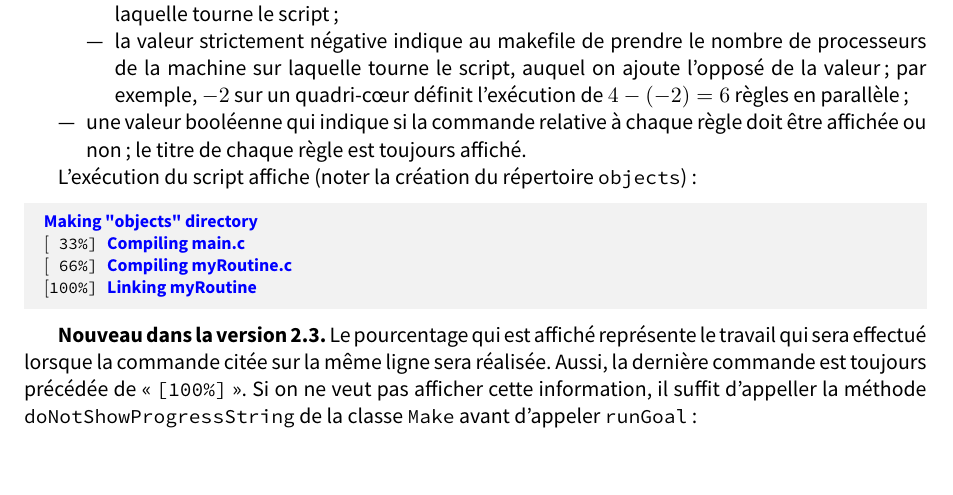
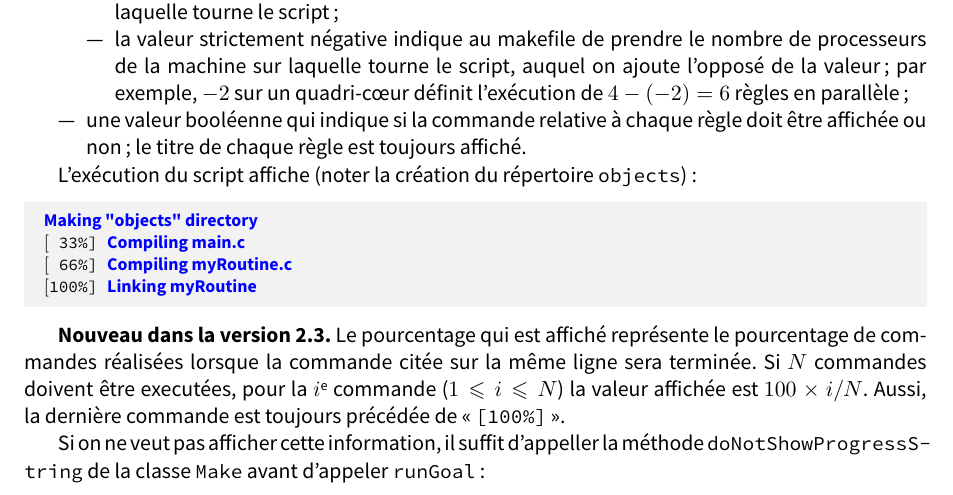
Before and after one commit to pierremolinaro/python-makefile, a LaTeX document (doc-latex/doc-makefile-in-python.tex): part of page 6 of 17, cut so that both start at the same text, the shorter picture padded with empty space. The pictures show the PDF file doc-latex/doc-makefile-in-python.pdf that the author committed with the source.

Commit message:
makefile latex

```diff
--- a/doc-latex/doc-makefile-in-python.tex
+++ b/doc-latex/doc-makefile-in-python.tex
@@ -436,7 +436,9 @@ $[$~66\%]~\textcolor{blue}{\bf Compiling myRoutine.c}\\
 $[$100\%]~\textcolor{blue}{\bf Linking myRoutine}
 \end{mdframed}
 
-{\bf Nouveau dans la version 2.3.}\label{affichagePourcentage} Le pourcentage qui est affiché représente le travail qui sera effectué lorsque la commande citée sur la même ligne sera réalisée. Aussi, la dernière commande est toujours précédée de « \texttt{[100\%]} ». Si on ne veut pas afficher cette information, il suffit d'appeller la méthode \texttt{doNotShowProgressString} de la classe \texttt{Make} avant d'appeler \texttt{runGoal} :
+{\bf Nouveau dans la version 2.3.}\label{affichagePourcentage} Le pourcentage qui est affiché représente le pourcentage de commandes réalisées lorsque la commande citée sur la même ligne sera terminée. Si $N$ commandes doivent être executées, pour la $i$\up{e}  commande ($1 \leqslant i \leqslant N$) la valeur affichée est $100 \times i / N$. Aussi, la dernière commande est toujours précédée de « \texttt{[100\%]} ».
+
+Si on ne veut pas afficher cette information, il suffit d'appeller la méthode \texttt{doNotShowProgressString} de la classe \texttt{Make} avant d'appeler \texttt{runGoal} :
 
 \begin{lstlisting}[language=py]
 make.runGoal (0, False)
```
Also changed, not shown: doc-latex/doc-makefile-in-python.pdf.
